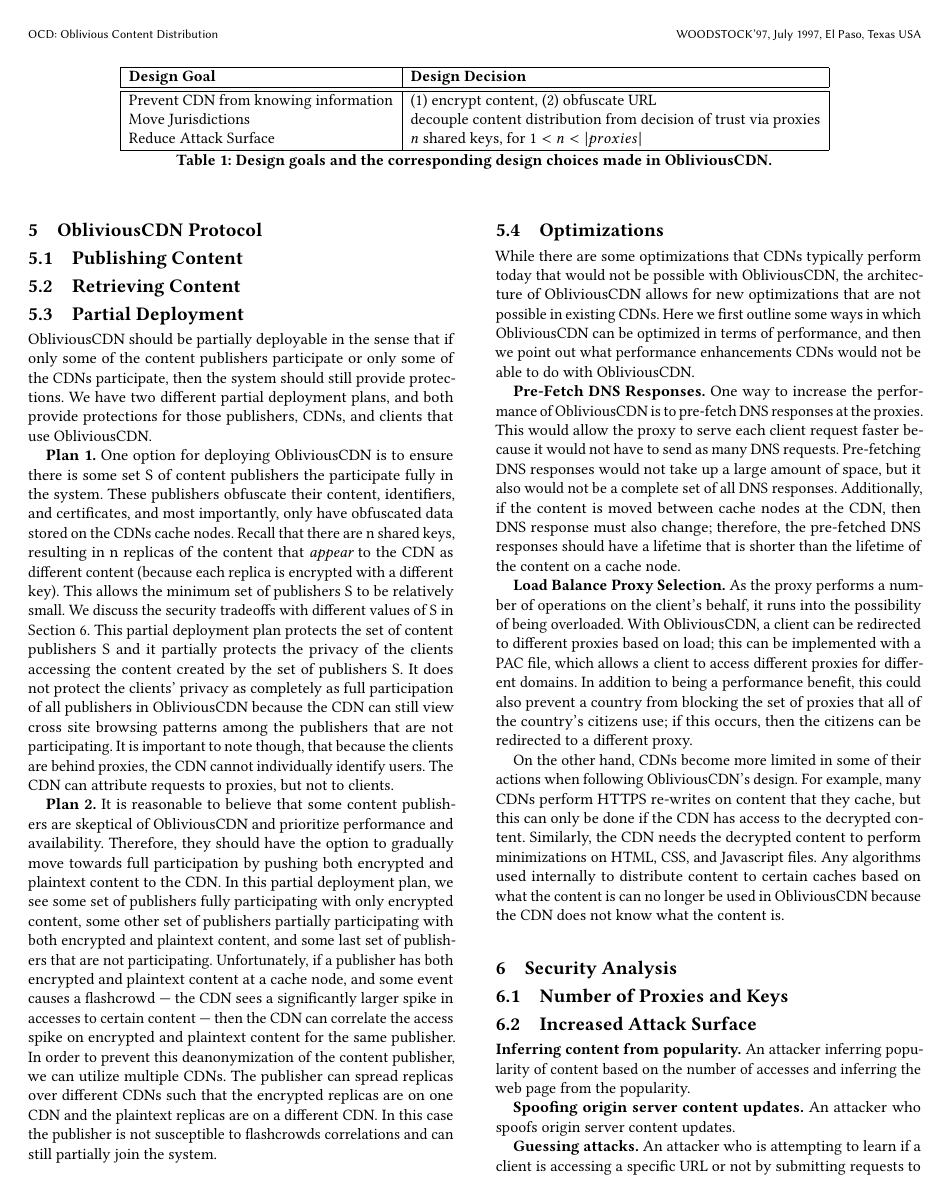
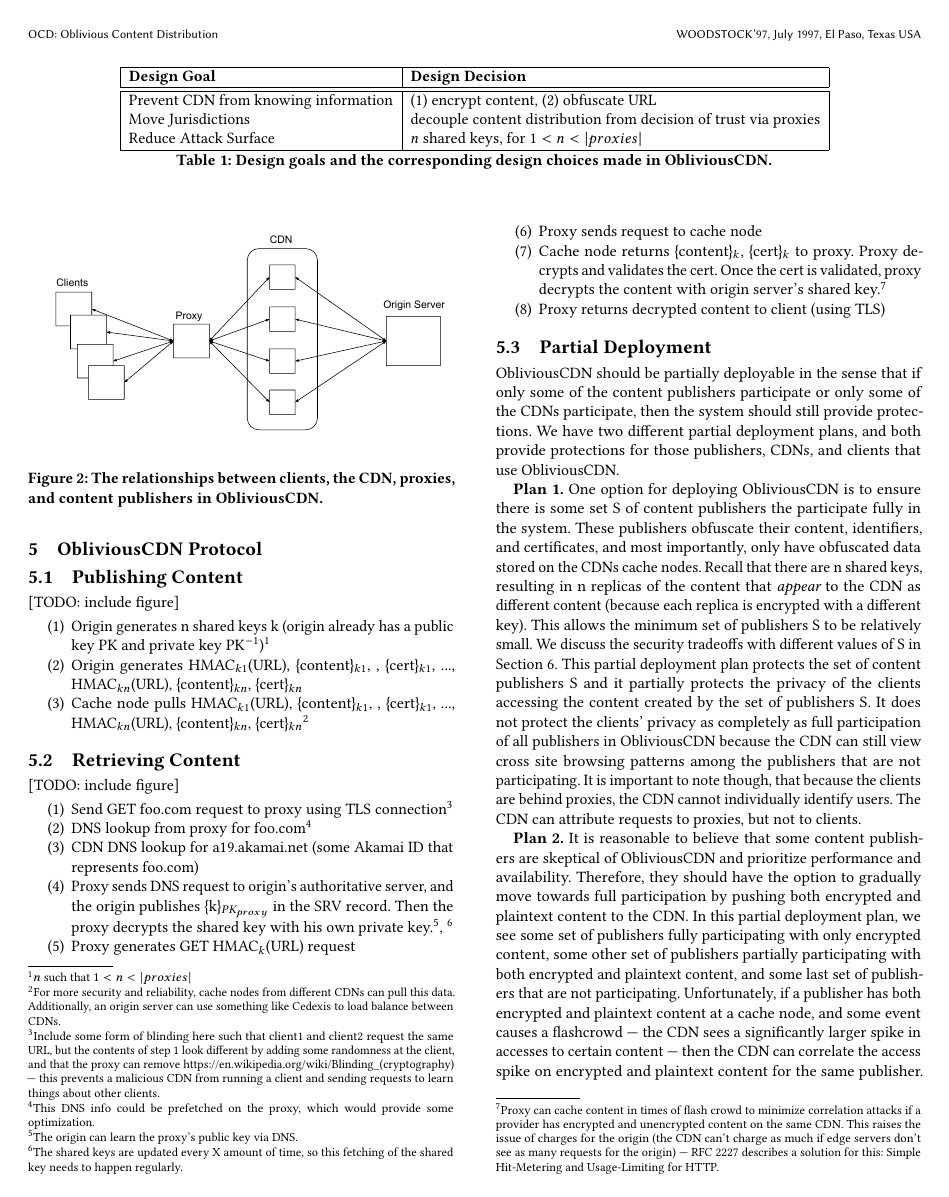
Before and after one commit to ae243/obliviousCDN, a LaTeX paper (ccs/paper.tex, which reads ccs/protocol.tex): page 3 of 4. Compiled offline with pdfLaTeX.

Commit message:
added publish/retrieve steps, figures, goals

```diff
--- a/ccs/protocol.tex
+++ b/ccs/protocol.tex
@@ -3,7 +3,28 @@
 
 \subsection{Publishing Content}
 
+[TODO: include figure]
+
+\begin{enumerate}
+\item Origin generates n shared keys k (origin already has a public key PK and private key PK$^{-1}$)\footnote{$n$ such that $1 < n < |proxies|$}
+\item Origin generates HMAC$_{k1}$(URL), \{content\}$_{k1}$, , \{cert\}$_{k1}$, ..., HMAC$_{kn}$(URL), \{content\}$_{kn}$, \{cert\}$_{kn}$
+\item Cache node pulls HMAC$_{k1}$(URL), \{content\}$_{k1}$, , \{cert\}$_{k1}$, ..., HMAC$_{kn}$(URL), \{content\}$_{kn}$, \{cert\}$_{kn}$\footnote{For more security and reliability, cache nodes from different CDNs can pull this data.  Additionally, an origin server can use something like Cedexis to load balance between CDNs.}
+\end{enumerate}
+
 \subsection{Retrieving Content}
+
+[TODO: include figure]
+
+\begin{enumerate}
+\item Send GET foo.com request to proxy using TLS connection\footnote{Include some form of blinding here such that client1 and client2 request the same URL, but the contents of step 1 look different by adding some randomness at the client, and that the proxy can remove \url{https://en.wikipedia.org/wiki/Blinding_(cryptography)} --- this prevents a malicious CDN from running a client and sending requests to learn things about other clients.}
+\item DNS lookup from proxy for foo.com\footnote{This DNS info could be prefetched on the proxy, which would provide some optimization.}
+\item CDN DNS lookup for a19.akamai.net (some Akamai ID that represents foo.com)
+\item Proxy sends DNS request to origin’s authoritative server, and the origin publishes \{k\}$_{PK_{proxy}}$ in the SRV record.  Then the proxy decrypts the shared key with his own private key.\footnote{The origin can learn the proxy’s public key via DNS.}, \footnote{The shared keys are updated every X amount of time, so this fetching of the shared key needs to happen regularly.}
+\item Proxy generates GET HMAC$_k$(URL) request
+\item Proxy sends request to cache node
+\item Cache node returns \{content\}$_k$, \{cert\}$_k$ to proxy.  Proxy decrypts and validates the cert.  Once the cert is validated, proxy decrypts the content with origin server’s shared key.\footnote{Proxy can cache content in times of flash crowd to minimize correlation attacks if a provider has encrypted and unencrypted content on the same CDN. This raises the issue of charges for the origin (the CDN can’t charge as much if edge servers don’t see as many requests for the origin) --- RFC 2227 describes a solution for this: Simple Hit-Metering and Usage-Limiting for HTTP.}
+\item Proxy returns decrypted content to client (using TLS)
+\end{enumerate}
 
 \subsection{Partial Deployment}
 \label{sec:partial}
```
Also changed, not shown: ccs/threat_model.tex (+13 -3 lines), ccs/figures/akamai_dns_example.pdf (deleted), ccs/figures/encrypt.pdf (deleted), ccs/figures/https_encrypt.pdf (deleted), ccs/figures/publishing.pdf (deleted), ccs/figures/retrieving.pdf (deleted).
